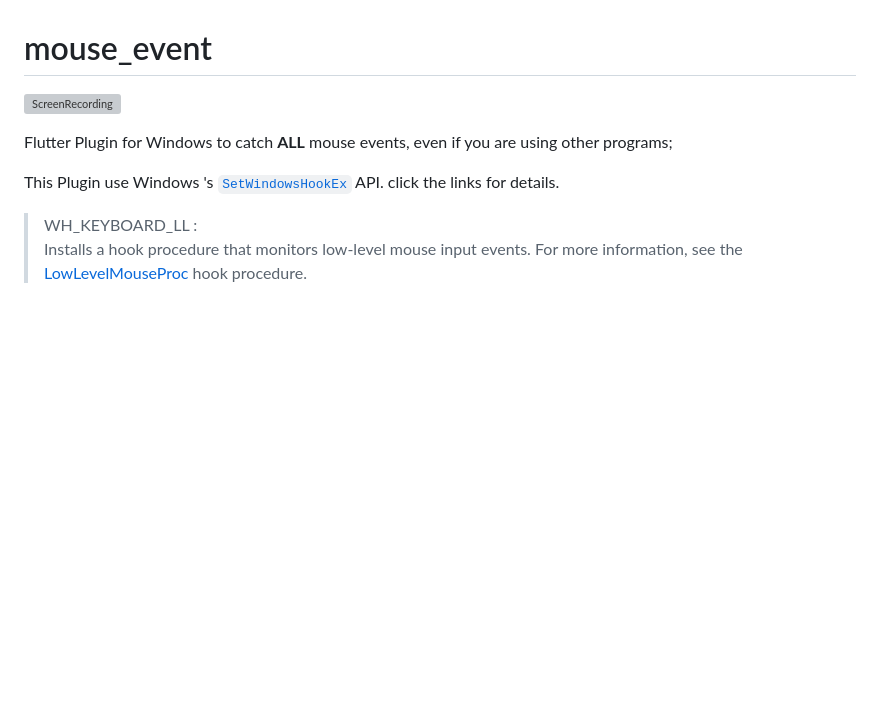
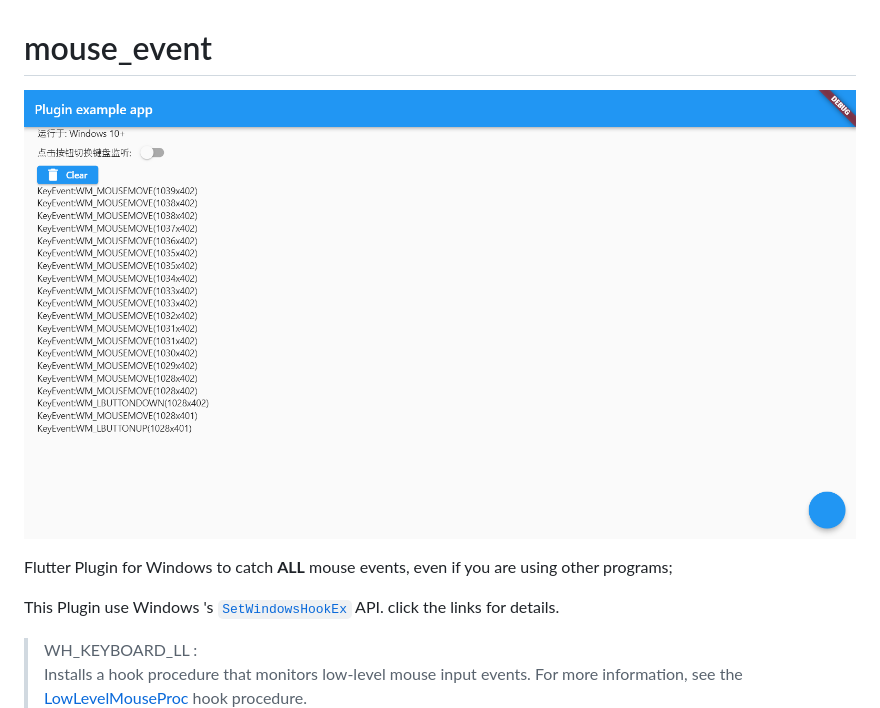
Before and after one commit to rtugeek/mouse_event, a Markdown page: README.md, the part around the change. Drawn GitHub-style; pictures changed too: screenshot.png (added); blank space fills up the shorter version; grey boxes are pictures that could not be loaded.

Commit message:
update screenshot

```diff
--- a/README.md
+++ b/README.md
@@ -1,6 +1,6 @@
 # mouse_event
 
-![ScreenRecording](screenshot.gif)
+![ScreenRecording](screenshot.png)
 
 Flutter Plugin for Windows to catch **ALL** mouse events, even if you are using other programs;
 
```
Also changed, not shown: 1 other file.
